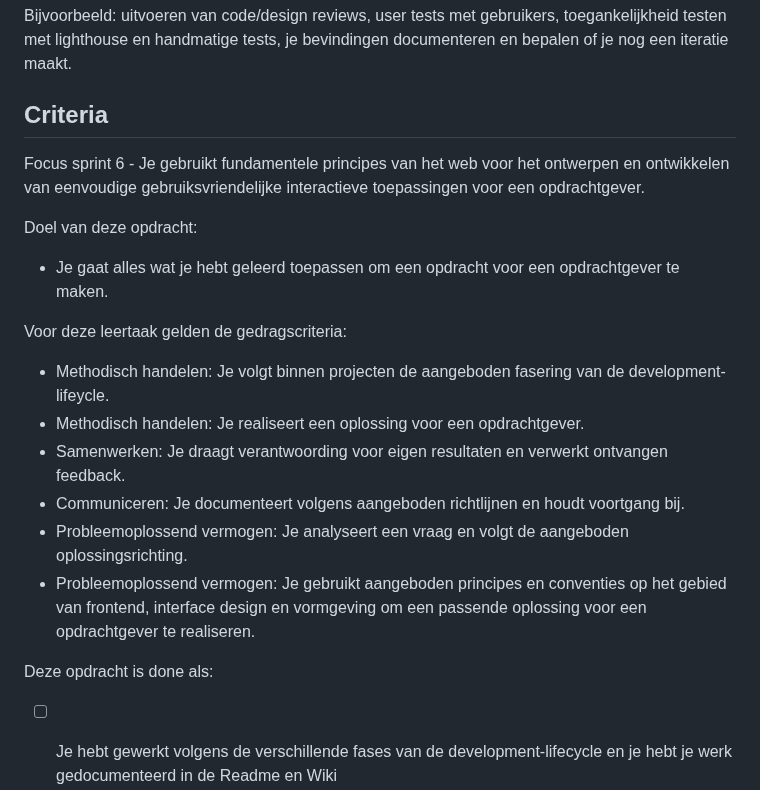
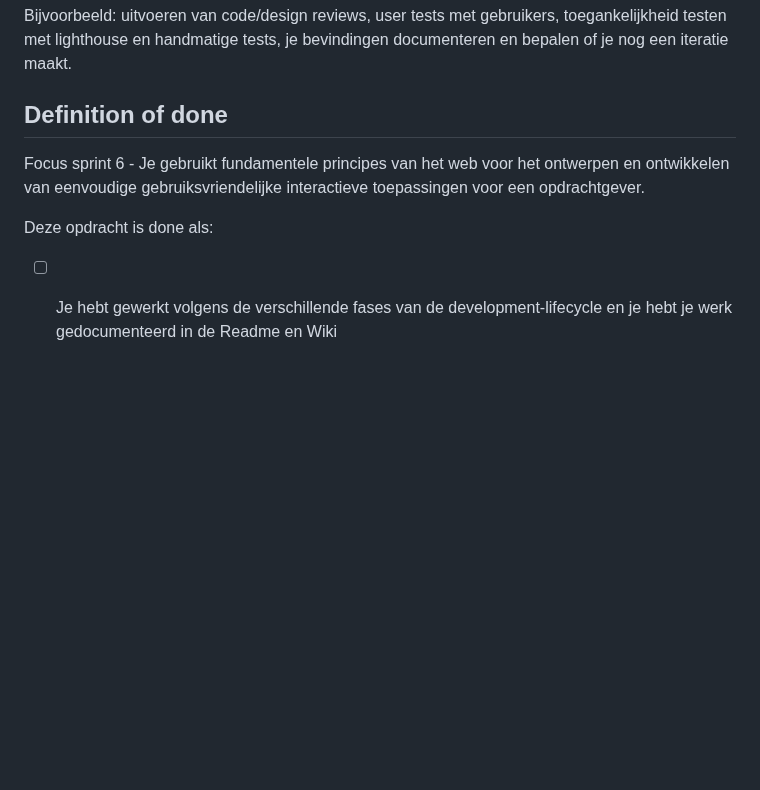
Before and after one commit to fdnd-task/the-startup-responsive-interactieve-website, a Markdown page: docs/INSTRUCTIONS.md, the part around the change. GitHub-like rendering; blank space fills up the shorter version.

```diff
--- a/docs/INSTRUCTIONS.md
+++ b/docs/INSTRUCTIONS.md
@@ -47,22 +47,12 @@ In de testfase controleer je of jouw aanpassingen werken zoals bedoeld en pas je
 
 Bijvoorbeeld: uitvoeren van code/design reviews, user tests met gebruikers, toegankelijkheid testen met lighthouse en handmatige tests, je bevindingen documenteren en bepalen of je nog een iteratie maakt.
 
-## Criteria
+## Definition of done
 
 Focus sprint 6 - Je gebruikt fundamentele principes van het web voor het ontwerpen en ontwikkelen van eenvoudige gebruiksvriendelijke interactieve toepassingen voor een opdrachtgever.
 
-Doel van deze opdracht:
-* Je gaat alles wat je hebt geleerd toepassen om een opdracht voor een opdrachtgever te maken.
+Deze opdracht is done als:
 
-Voor deze leertaak gelden de gedragscriteria:
-* Methodisch handelen: Je volgt binnen projecten de aangeboden fasering van de development-lifeycle.
-* Methodisch handelen: Je realiseert een oplossing voor een opdrachtgever.
-* Samenwerken: Je draagt verantwoording voor eigen resultaten en verwerkt ontvangen feedback.
-* Communiceren: Je documenteert volgens aangeboden richtlijnen en houdt voortgang bij.
-* Probleemoplossend vermogen: Je analyseert een vraag en volgt de aangeboden oplossingsrichting.
-* Probleemoplossend vermogen:  Je gebruikt aangeboden principes en conventies op het gebied van frontend, interface design en vormgeving om een passende oplossing voor een opdrachtgever te realiseren.
-
-Deze opdracht is done als:
 - [ ] Je hebt gewerkt volgens de verschillende fases van de development-lifecycle en je hebt je werk gedocumenteerd in de Readme en Wiki
 - [ ] Je toont aan dat je in de analysefase verschillende methoden en technieken hebt ingezet om te inventariseren wat er moet gebeuren
 - [ ] Je toont aan dat je in de ontwerpfase verschillende methoden en technieken hebt ingezet die ervoor zorgen dat je precies weet wat je moet bouwen
```
